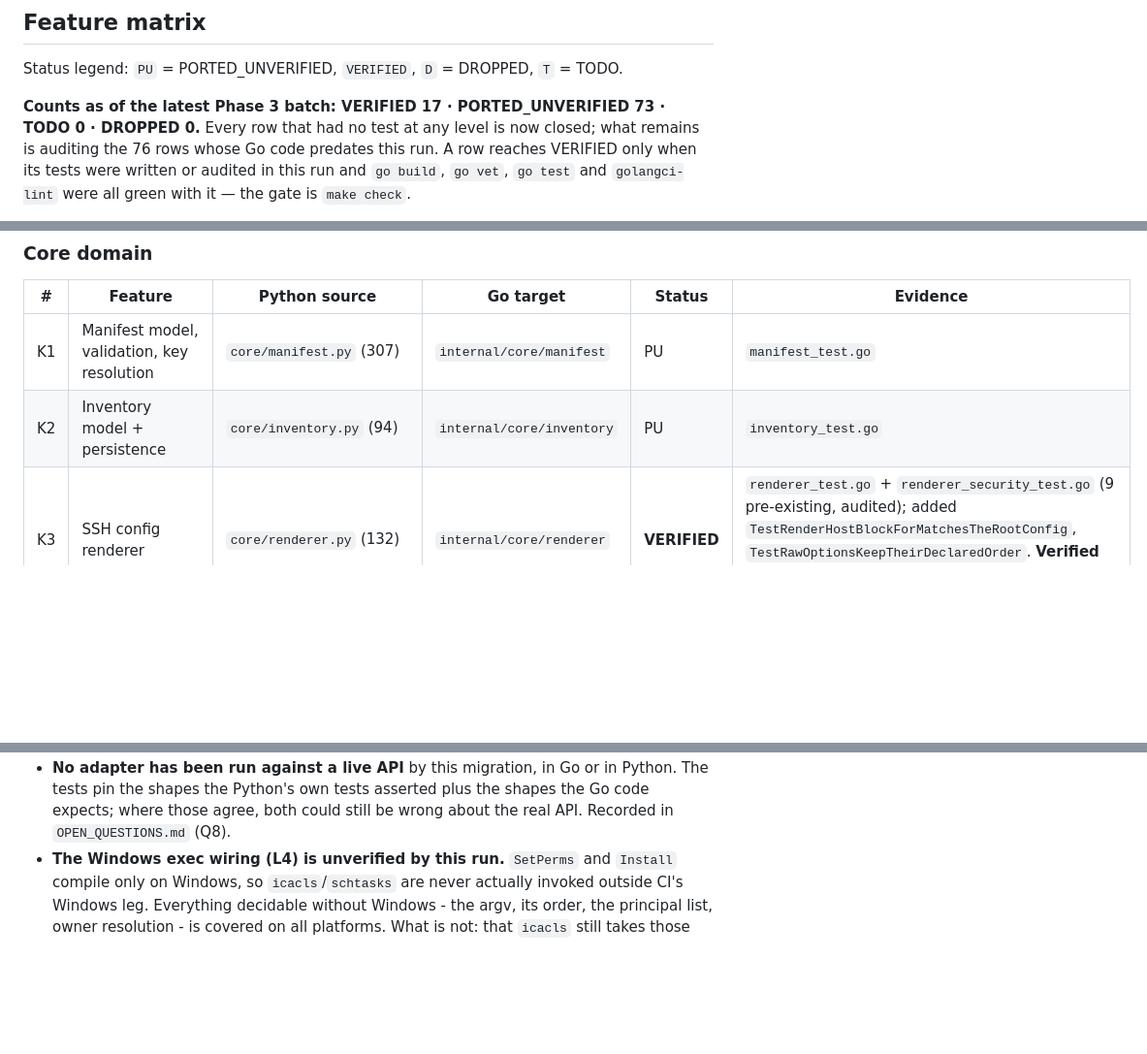
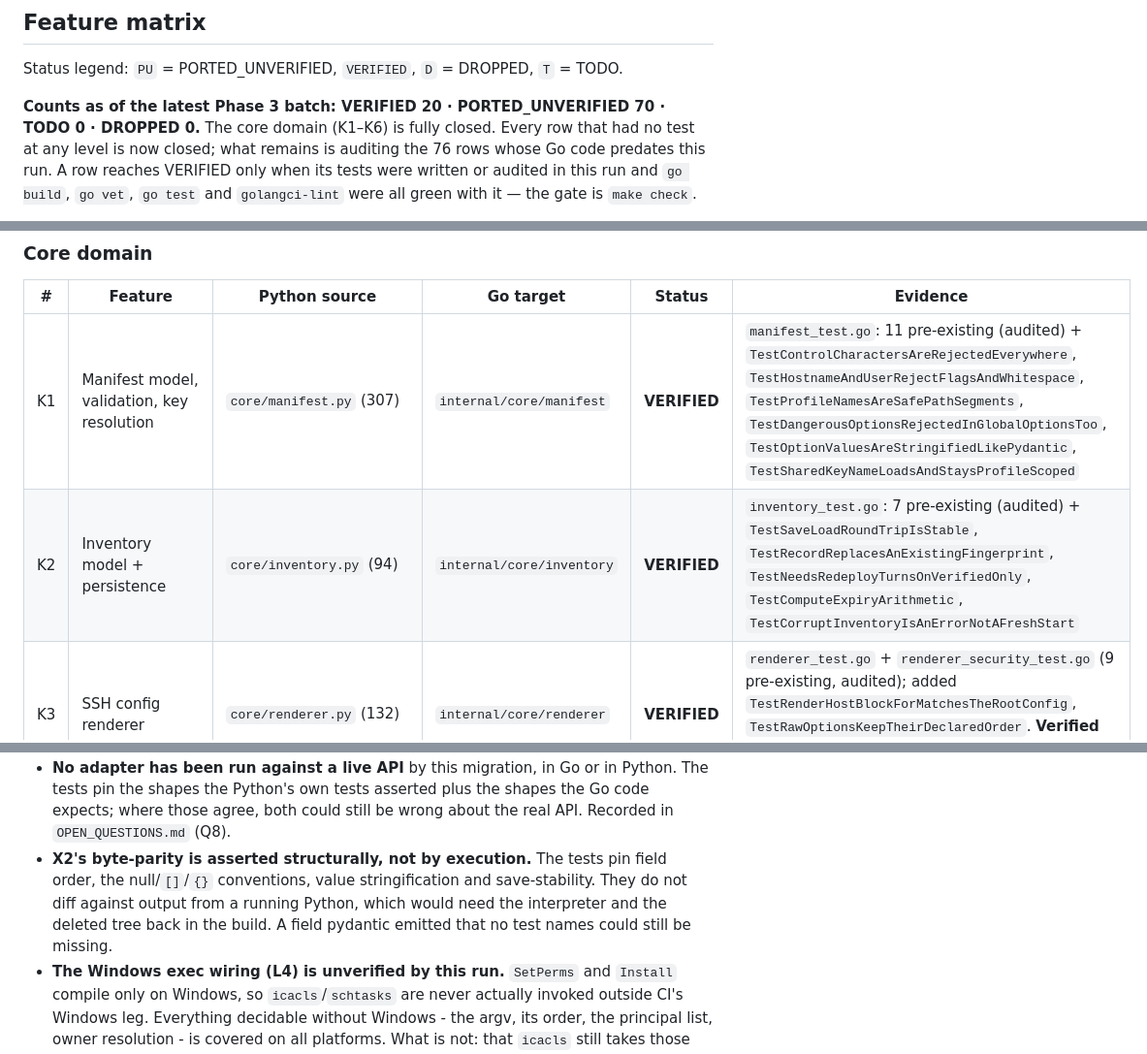
Before and after one commit to simtabi/ssh-manager, a Markdown page: MIGRATION_PLAN.md, 3 parts joined by grey strips. Shown at 97% size. Drawn GitHub-style; blank space fills up the shorter version.

Commit message:
Record the core domain closed, and qualify the parity claim
K1, K2 and X2 reach VERIFIED, which closes the core domain. D8 is rewritten:
it described the Python's uniqueness rule backwards, claiming Python allowed
what it actually rejected.

X2 is marked verified with a qualification rather than plainly, because the
word overstates what was done. Field order, the null/[]/{} conventions, value
stringification and save-stability are all asserted; nothing is diffed against
a running Python, which would need the interpreter and the deleted tree back
in the build. A field pydantic emitted that no test names could still be
missing, and that limitation belongs in the document rather than in my head.

```diff
--- a/MIGRATION_PLAN.md
+++ b/MIGRATION_PLAN.md
@@ -160,8 +160,8 @@ not before.**
 
 Status legend: `PU` = PORTED_UNVERIFIED, `VERIFIED`, `D` = DROPPED, `T` = TODO.
 
-**Counts as of the latest Phase 3 batch: VERIFIED 17 · PORTED_UNVERIFIED 73 ·
-TODO 0 · DROPPED 0.** Every row that had no test at any level is now closed;
+**Counts as of the latest Phase 3 batch: VERIFIED 20 · PORTED_UNVERIFIED 70 ·
+TODO 0 · DROPPED 0.** The core domain (K1–K6) is fully closed. Every row that had no test at any level is now closed;
 what remains is auditing the 76 rows whose Go code predates this run. A row reaches VERIFIED only when its tests were written
 or audited in this run and `go build`, `go vet`, `go test` and `golangci-lint`
 were all green with it — the gate is `make check`.
@@ -219,8 +219,8 @@ at baseline; it is *not* parity evidence and does not confer `VERIFIED`.
 
 | # | Feature | Python source | Go target | Status | Evidence |
 |---|---|---|---|---|---|
-| K1 | Manifest model, validation, key resolution | `core/manifest.py` (307) | `internal/core/manifest` | PU | `manifest_test.go` |
-| K2 | Inventory model + persistence | `core/inventory.py` (94) | `internal/core/inventory` | PU | `inventory_test.go` |
+| K1 | Manifest model, validation, key resolution | `core/manifest.py` (307) | `internal/core/manifest` | **VERIFIED** | `manifest_test.go`: 11 pre-existing (audited) + `TestControlCharactersAreRejectedEverywhere`, `TestHostnameAndUserRejectFlagsAndWhitespace`, `TestProfileNamesAreSafePathSegments`, `TestDangerousOptionsRejectedInGlobalOptionsToo`, `TestOptionValuesAreStringifiedLikePydantic`, `TestSharedKeyNameLoadsAndStaysProfileScoped` |
+| K2 | Inventory model + persistence | `core/inventory.py` (94) | `internal/core/inventory` | **VERIFIED** | `inventory_test.go`: 7 pre-existing (audited) + `TestSaveLoadRoundTripIsStable`, `TestRecordReplacesAnExistingFingerprint`, `TestNeedsRedeployTurnsOnVerifiedOnly`, `TestComputeExpiryArithmetic`, `TestCorruptInventoryIsAnErrorNotAFreshStart` |
 | K3 | SSH config renderer | `core/renderer.py` (132) | `internal/core/renderer` | **VERIFIED** | `renderer_test.go` + `renderer_security_test.go` (9 pre-existing, audited); added `TestRenderHostBlockForMatchesTheRootConfig`, `TestRawOptionsKeepTheirDeclaredOrder`. **Verified against the v2 contract, not Python output** — see D4 and Q3 |
 | K4 | Expiry engine | `core/expiry.py` (92) | `internal/core/expiry` | **VERIFIED** | `expiry_test.go`: pre-existing `TestComputeStates` (audited); added `TestClassificationBoundaries`, `TestWarnWindowIsTheLargestThreshold`, `TestCadenceIsWeeklyUntilSomethingIsDue`, `TestBannerNamesKeysUnambiguously`, `TestStatesSortMostUrgentFirst`, `TestRef` |
 | K5 | Key-name grammar | `core/key.py` (53) | `internal/core/key` | **VERIFIED** | `key_test.go`: pre-existing `TestNormalizeSegment`, `TestBuildKeyName`, `TestSplitKeyName`, `TestAlgoOf` (audited); added `TestDeriveKeyNameFromRealAliases`, `TestNameRoundTrips`, `TestHardwareKeyTypesAreNotTruncated`, `TestIsKnownAlgo`, `TestNormalizeCollapsesAnythingUnsafeForAFilename` |
@@ -386,6 +386,11 @@ is.
   Python. The tests pin the shapes the Python's own tests asserted plus the
   shapes the Go code expects; where those agree, both could still be wrong about
   the real API. Recorded in `OPEN_QUESTIONS.md` (Q8).
+- **X2's byte-parity is asserted structurally, not by execution.** The tests pin
+  field order, the null/`[]`/`{}` conventions, value stringification and
+  save-stability. They do not diff against output from a running Python, which
+  would need the interpreter and the deleted tree back in the build. A field
+  pydantic emitted that no test names could still be missing.
 - **The Windows exec wiring (L4) is unverified by this run.** `SetPerms` and
   `Install` compile only on Windows, so `icacls`/`schtasks` are never actually
   invoked outside CI's Windows leg. Everything decidable without Windows - the
```
Also changed, not shown: other parts of MIGRATION_PLAN.md (+2 -2 lines).
